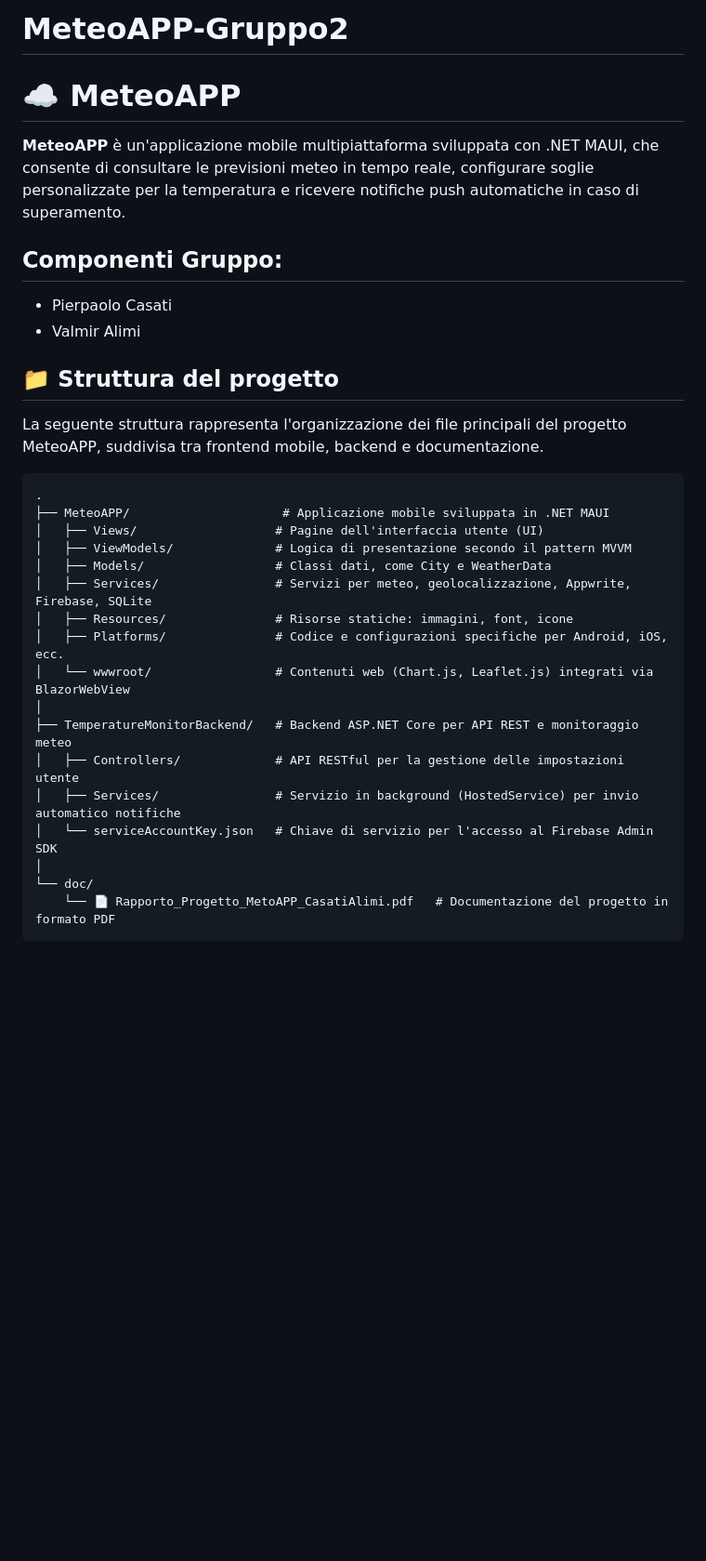
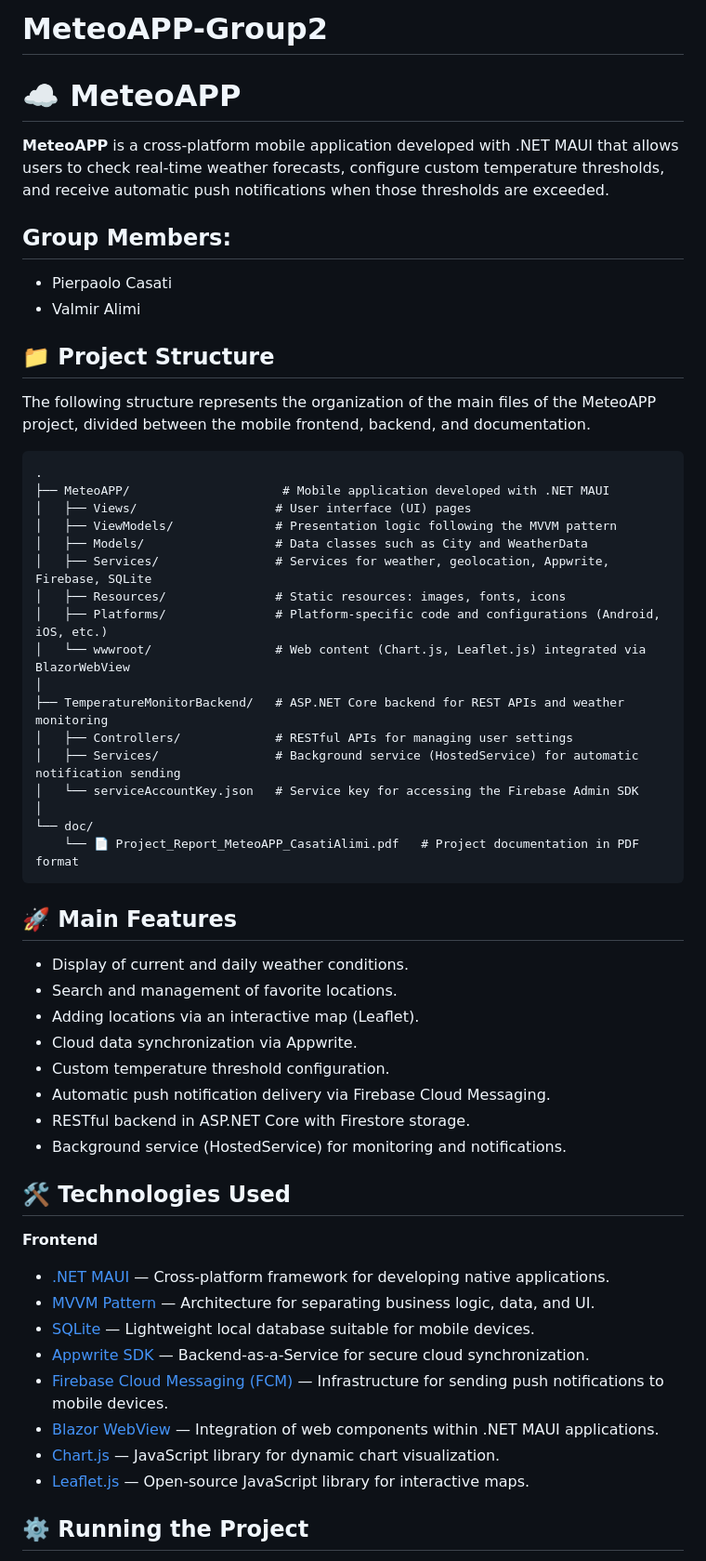
Before and after one commit to PiCas19/MetoAPP-Gruppo2, a Markdown page: README.md, the part around one of its changes. Shown at 93% size. GitHub-like rendering; blank space fills up the shorter version.

`````diff
--- a/README.md
+++ b/README.md
@@ -1,26 +1,57 @@
-# MeteoAPP-Gruppo2
+# MeteoAPP-Group2
 # ☁️ MeteoAPP
-**MeteoAPP** è un'applicazione mobile multipiattaforma sviluppata con .NET MAUI, che consente di consultare le previsioni meteo in tempo reale, configurare soglie personalizzate per la temperatura e ricevere notifiche push automatiche in caso di superamento.
-## Componenti Gruppo:
+**MeteoAPP** is a cross-platform mobile application developed with .NET MAUI that allows users to check real-time weather forecasts, configure custom temperature thresholds, and receive automatic push notifications when those thresholds are exceeded.
+
+## Group Members:
 - Pierpaolo Casati
 - Valmir Alimi
-## 📁 Struttura del progetto
-La seguente struttura rappresenta l'organizzazione dei file principali del progetto MeteoAPP, suddivisa tra frontend mobile, backend e documentazione.
+
+## 📁 Project Structure
+The following structure represents the organization of the main files of the MeteoAPP project, divided between the mobile frontend, backend, and documentation.
+
 ```plaintext
 .
-├── MeteoAPP/                     # Applicazione mobile sviluppata in .NET MAUI
-│   ├── Views/                   # Pagine dell'interfaccia utente (UI)
-│   ├── ViewModels/              # Logica di presentazione secondo il pattern MVVM
-│   ├── Models/                  # Classi dati, come City e WeatherData
-│   ├── Services/                # Servizi per meteo, geolocalizzazione, Appwrite, Firebase, SQLite
-│   ├── Resources/               # Risorse statiche: immagini, font, icone
-│   ├── Platforms/               # Codice e configurazioni specifiche per Android, iOS, ecc.
-│   └── wwwroot/                 # Contenuti web (Chart.js, Leaflet.js) integrati via BlazorWebView
+├── MeteoAPP/                     # Mobile application developed with .NET MAUI
+│   ├── Views/                   # User interface (UI) pages
+│   ├── ViewModels/              # Presentation logic following the MVVM pattern
+│   ├── Models/                  # Data classes such as City and WeatherData
+│   ├── Services/                # Services for weather, geolocation, Appwrite, Firebase, SQLite
+│   ├── Resources/               # Static resources: images, fonts, icons
+│   ├── Platforms/               # Platform-specific code and configurations (Android, iOS, etc.)
+│   └── wwwroot/                 # Web content (Chart.js, Leaflet.js) integrated via BlazorWebView
 │
-├── TemperatureMonitorBackend/   # Backend ASP.NET Core per API REST e monitoraggio meteo
-│   ├── Controllers/             # API RESTful per la gestione delle impostazioni utente
-│   ├── Services/                # Servizio in background (HostedService) per invio automatico notifiche
-│   └── serviceAccountKey.json   # Chiave di servizio per l'accesso al Firebase Admin SDK
+├── TemperatureMonitorBackend/   # ASP.NET Core backend for REST APIs and weather monitoring
+│   ├── Controllers/             # RESTful APIs for managing user settings
+│   ├── Services/                # Background service (HostedService) for automatic notification sending
+│   └── serviceAccountKey.json   # Service key for accessing the Firebase Admin SDK
 │
 └── doc/
-    └── 📄 Rapporto_Progetto_MetoAPP_CasatiAlimi.pdf   # Documentazione del progetto in formato PDF
+    └── 📄 Project_Report_MeteoAPP_CasatiAlimi.pdf   # Project documentation in PDF format
+````
+
+## 🚀 Main Features
+
+* Display of current and daily weather conditions.
+* Search and management of favorite locations.
+* Adding locations via an interactive map (Leaflet).
+* Cloud data synchronization via Appwrite.
+* Custom temperature threshold configuration.
+* Automatic push notification delivery via Firebase Cloud Messaging.
+* RESTful backend in ASP.NET Core with Firestore storage.
+* Background service (HostedService) for monitoring and notifications.
+
+## 🛠️ Technologies Used
+
+**Frontend**
+
+* [.NET MAUI](https://dotnet.microsoft.com/en-us/apps/maui) — Cross-platform framework for developing native applications.
+* [MVVM Pattern](https://learn.microsoft.com/en-us/dotnet/maui/xaml/fundamentals/mvvm?view=net-maui-9.0) — Architecture for separating business logic, data, and UI.
+* [SQLite](https://www.sqlite.org/index.html) — Lightweight local database suitable for mobile devices.
+* [Appwrite SDK](https://appwrite.io/docs) — Backend-as-a-Service for secure cloud synchronization.
+* [Firebase Cloud Messaging (FCM)](https://firebase.google.com/docs/cloud-messaging) — Infrastructure for sending push notifications to mobile devices.
+* [Blazor WebView](https://learn.microsoft.com/en-us/dotnet/maui/user-interface/controls/blazorwebview?view=net-maui-9.0) — Integration of web components within .NET MAUI applications.
+* [Chart.js](https://www.chartjs.org/) — JavaScript library for dynamic chart visualization.
+* [Leaflet.js](https://leafletjs.com/) — Open-source JavaScript library for interactive maps.
+
+## ⚙️ Running the Project
+
`````
Also changed, not shown: other parts of README.md (+48 -55 lines).
